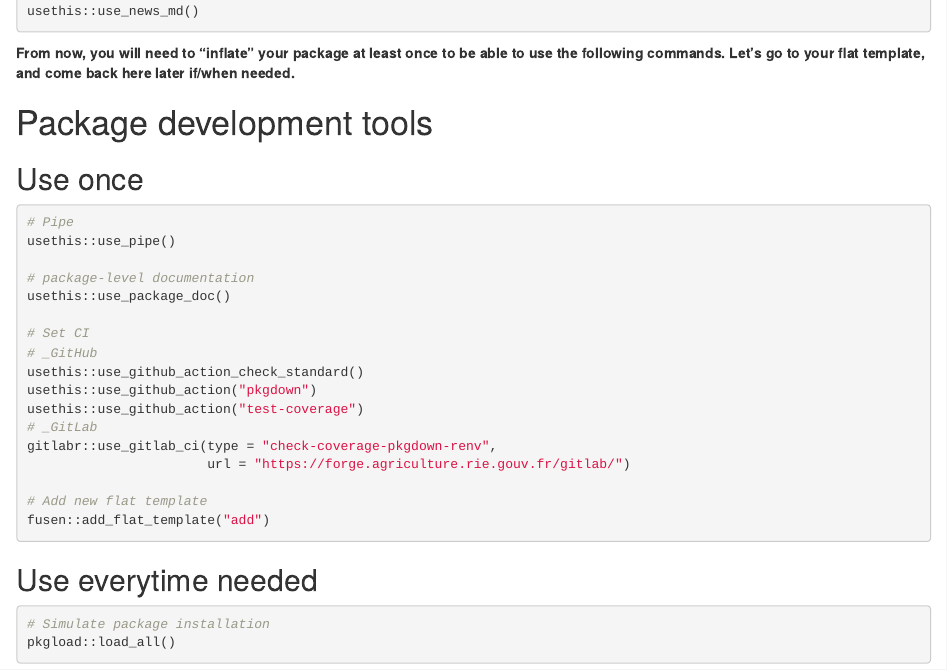
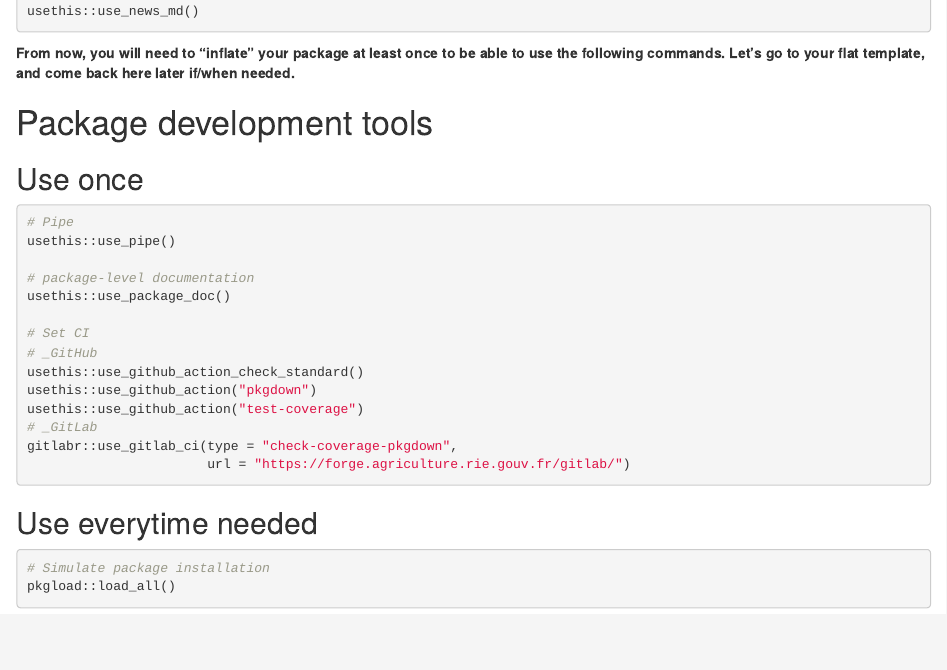
Before and after one commit to killian31/agreste, an R Markdown document (dev/0-dev_history.Rmd): the page in a window 1100 px wide, from 860 px down. Rendered offline with R 4.5, knitr and Pandoc, with nearby package versions; some code elsewhere in the file could not run offline.

Commit message:
Add files via upload

````diff
--- a/dev/0-dev_history.Rmd
+++ b/dev/0-dev_history.Rmd
@@ -68,11 +68,10 @@ usethis::use_github_action_check_standard()
 usethis::use_github_action("pkgdown")
 usethis::use_github_action("test-coverage")
 # _GitLab
-gitlabr::use_gitlab_ci(type = "check-coverage-pkgdown-renv",
+gitlabr::use_gitlab_ci(type = "check-coverage-pkgdown",
                        url = "https://forge.agriculture.rie.gouv.fr/gitlab/")
 
-# Add new flat template
-fusen::add_flat_template("add")
+
 ```
 
 ## Use everytime needed
````
Also changed, not shown: 1 other file.
